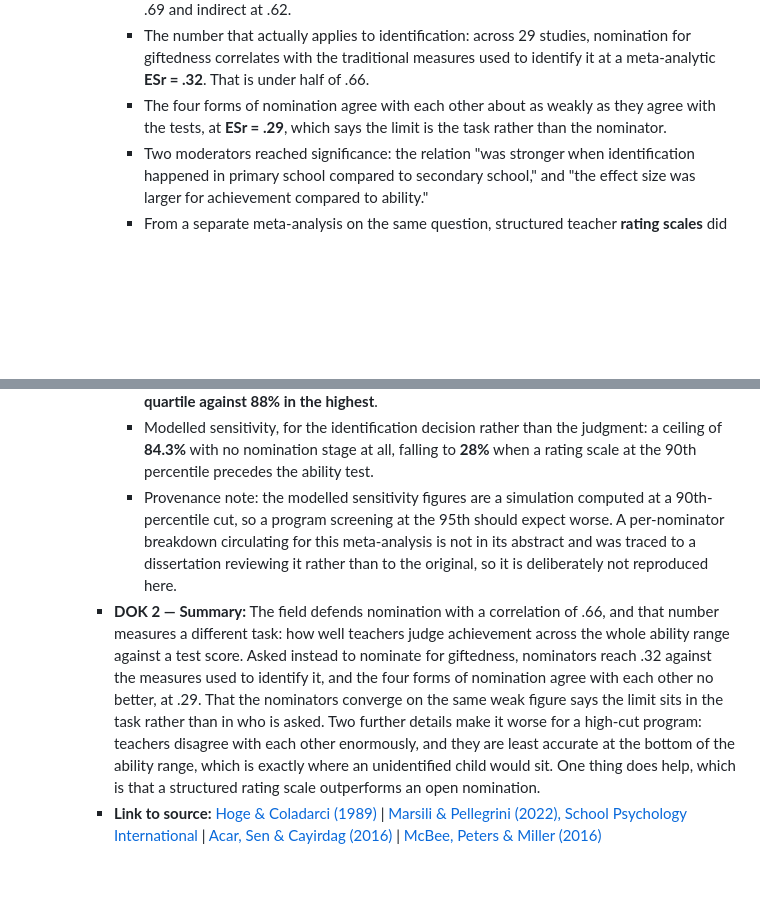
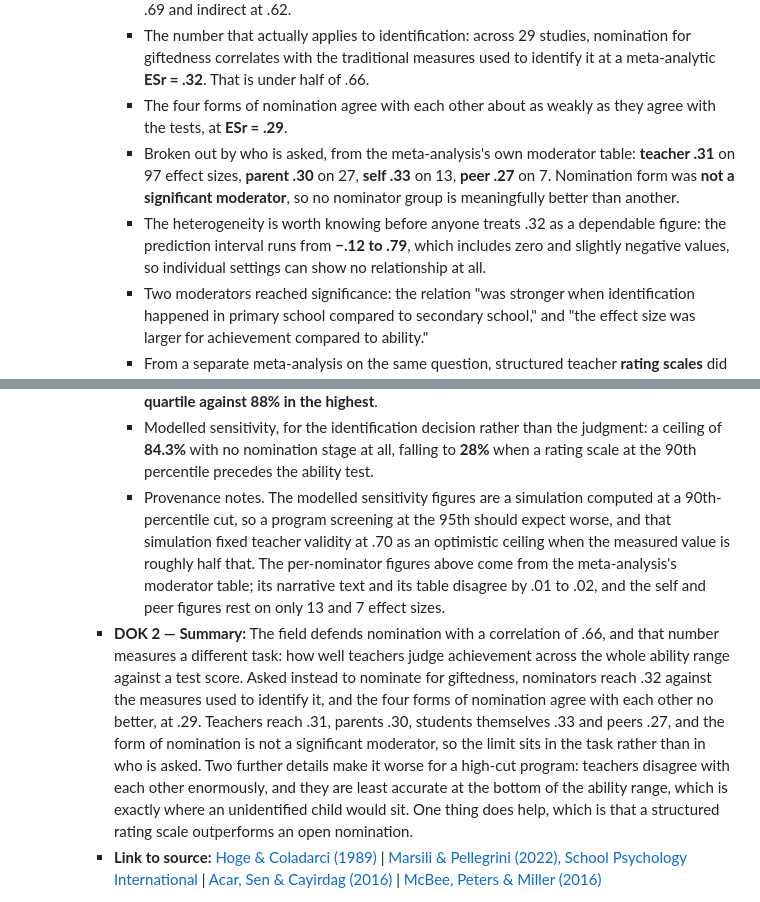
Before and after one commit to AadiTakle/aai-gt-selection, a Markdown page: brainlifting/talent-screening-brainlift/brainlift-talent-screening.md, 2 parts joined by grey strips. Rendered like a GitHub page; blank space fills up the shorter version.

Commit message:
brainlift(screening): restore the per-nominator figures, now verified from the source
An earlier pass removed the breakdown by who is asked, because the numbers in
circulation traced to a dissertation reviewing the meta-analysis rather than to the
meta-analysis itself. Fresh research located the moderator table directly, so the
figures go back in and they differ from the ones first written here: teacher .31,
parent .30, self .33, peer .27, with nomination form not a significant moderator.

Also records the heterogeneity, since it changes how much weight the headline .32 can
carry. The prediction interval runs from -.12 to .79, so individual settings can show
no relationship at all. And the self and peer figures rest on 13 and 7 effect sizes.

Co-authored-by: Cursor <cursoragent@cursor.com>

```diff
--- a/brainlifting/talent-screening-brainlift/brainlift-talent-screening.md
+++ b/brainlifting/talent-screening-brainlift/brainlift-talent-screening.md
@@ -272,15 +272,17 @@ A screener's job is a decision, so the statistics that grade it are decision sta
     - **DOK 1 — Facts:**
       - The number usually quoted for teacher accuracy: teacher judgment of **achievement** correlates with test scores at a median **r = .66**, range .28 to .92, with direct judgments at .69 and indirect at .62.
       - The number that actually applies to identification: across 29 studies, nomination for giftedness correlates with the traditional measures used to identify it at a meta-analytic **ESr = .32**. That is under half of .66.
-      - The four forms of nomination agree with each other about as weakly as they agree with the tests, at **ESr = .29**, which says the limit is the task rather than the nominator.
+      - The four forms of nomination agree with each other about as weakly as they agree with the tests, at **ESr = .29**.
+      - Broken out by who is asked, from the meta-analysis's own moderator table: **teacher .31** on 97 effect sizes, **parent .30** on 27, **self .33** on 13, **peer .27** on 7. Nomination form was **not a significant moderator**, so no nominator group is meaningfully better than another.
+      - The heterogeneity is worth knowing before anyone treats .32 as a dependable figure: the prediction interval runs from **−.12 to .79**, which includes zero and slightly negative values, so individual settings can show no relationship at all.
       - Two moderators reached significance: the relation "was stronger when identification happened in primary school compared to secondary school," and "the effect size was larger for achievement compared to ability."
       - From a separate meta-analysis on the same question, structured teacher **rating scales** did better than nomination: "Teacher ratings yielded significantly higher consistency with performance measures than teacher or parent nomination and self-ratings."
       - The achievement-judgment review is across the full ability range in ordinary classrooms with a standardised achievement test as the criterion, and it contains **no sensitivity figure at any cut score**.
       - Consistency between teachers is poor: within-class correlations ranged from **.03 to .90 across 31 teachers** in one study.
       - Accuracy also varied by where the student sat: about **60% agreement in the lowest ability quartile against 88% in the highest**.
       - Modelled sensitivity, for the identification decision rather than the judgment: a ceiling of **84.3%** with no nomination stage at all, falling to **28%** when a rating scale at the 90th percentile precedes the ability test.
-      - Provenance note: the modelled sensitivity figures are a simulation computed at a 90th-percentile cut, so a program screening at the 95th should expect worse. A per-nominator breakdown circulating for this meta-analysis is not in its abstract and was traced to a dissertation reviewing it rather than to the original, so it is deliberately not reproduced here.
-    - **DOK 2 — Summary:** The field defends nomination with a correlation of .66, and that number measures a different task: how well teachers judge achievement across the whole ability range against a test score. Asked instead to nominate for giftedness, nominators reach .32 against the measures used to identify it, and the four forms of nomination agree with each other no better, at .29. That the nominators converge on the same weak figure says the limit sits in the task rather than in who is asked. Two further details make it worse for a high-cut program: teachers disagree with each other enormously, and they are least accurate at the bottom of the ability range, which is exactly where an unidentified child would sit. One thing does help, which is that a structured rating scale outperforms an open nomination.
+      - Provenance notes. The modelled sensitivity figures are a simulation computed at a 90th-percentile cut, so a program screening at the 95th should expect worse, and that simulation fixed teacher validity at .70 as an optimistic ceiling when the measured value is roughly half that. The per-nominator figures above come from the meta-analysis's moderator table; its narrative text and its table disagree by .01 to .02, and the self and peer figures rest on only 13 and 7 effect sizes.
+    - **DOK 2 — Summary:** The field defends nomination with a correlation of .66, and that number measures a different task: how well teachers judge achievement across the whole ability range against a test score. Asked instead to nominate for giftedness, nominators reach .32 against the measures used to identify it, and the four forms of nomination agree with each other no better, at .29. Teachers reach .31, parents .30, students themselves .33 and peers .27, and the form of nomination is not a significant moderator, so the limit sits in the task rather than in who is asked. Two further details make it worse for a high-cut program: teachers disagree with each other enormously, and they are least accurate at the bottom of the ability range, which is exactly where an unidentified child would sit. One thing does help, which is that a structured rating scale outperforms an open nomination.
     - **Link to source:** [Hoge & Coladarci (1989)](https://doi.org/10.3102/00346543059003297) | [Marsili & Pellegrini (2022), School Psychology International](https://doi.org/10.1177/01430343221105398) | [Acar, Sen & Cayirdag (2016)](https://doi.org/10.1177/0016986216634438) | [McBee, Peters & Miller (2016)](https://doi.org/10.1177/0016986216656256)
 
 - **Subcategory 3.5: Nonverbal substitution halves the group gap without closing it, and its norms break exactly at a high cut**
```
